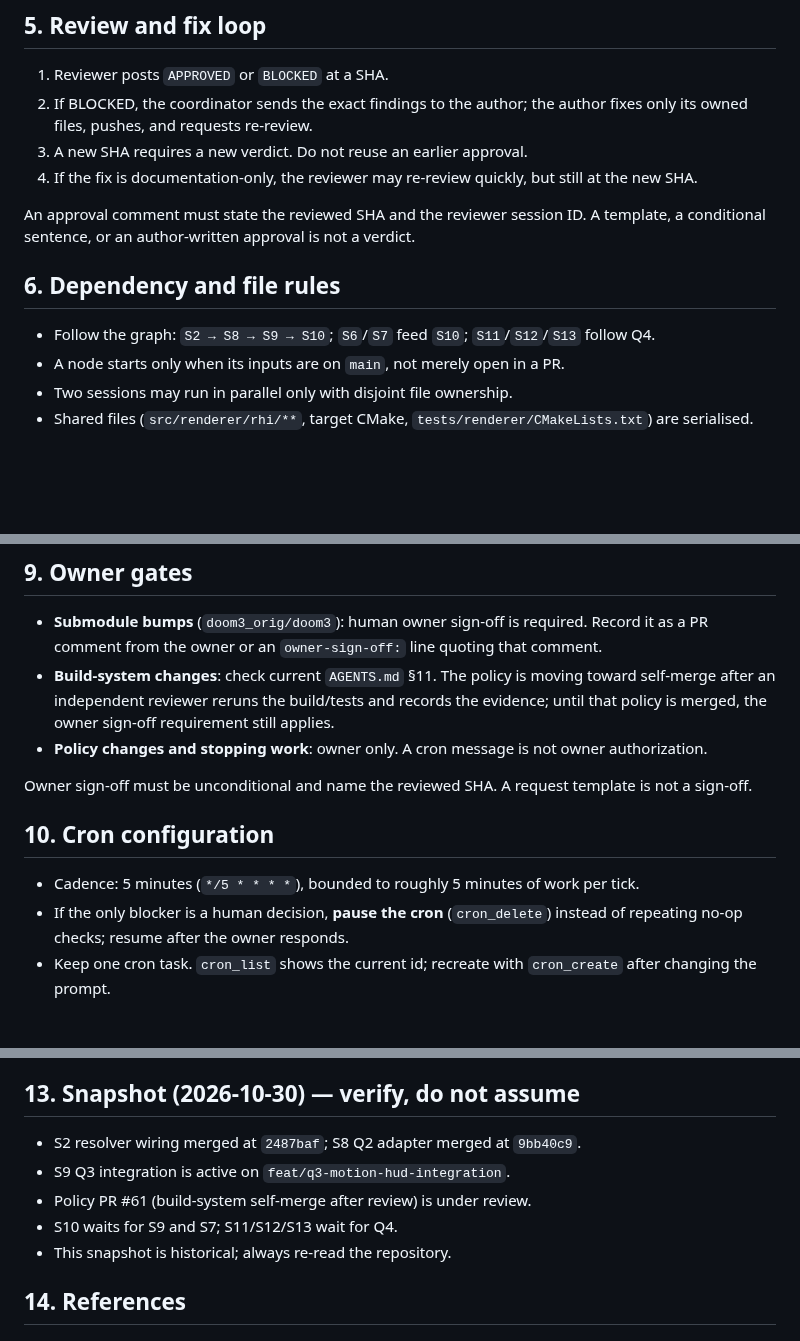
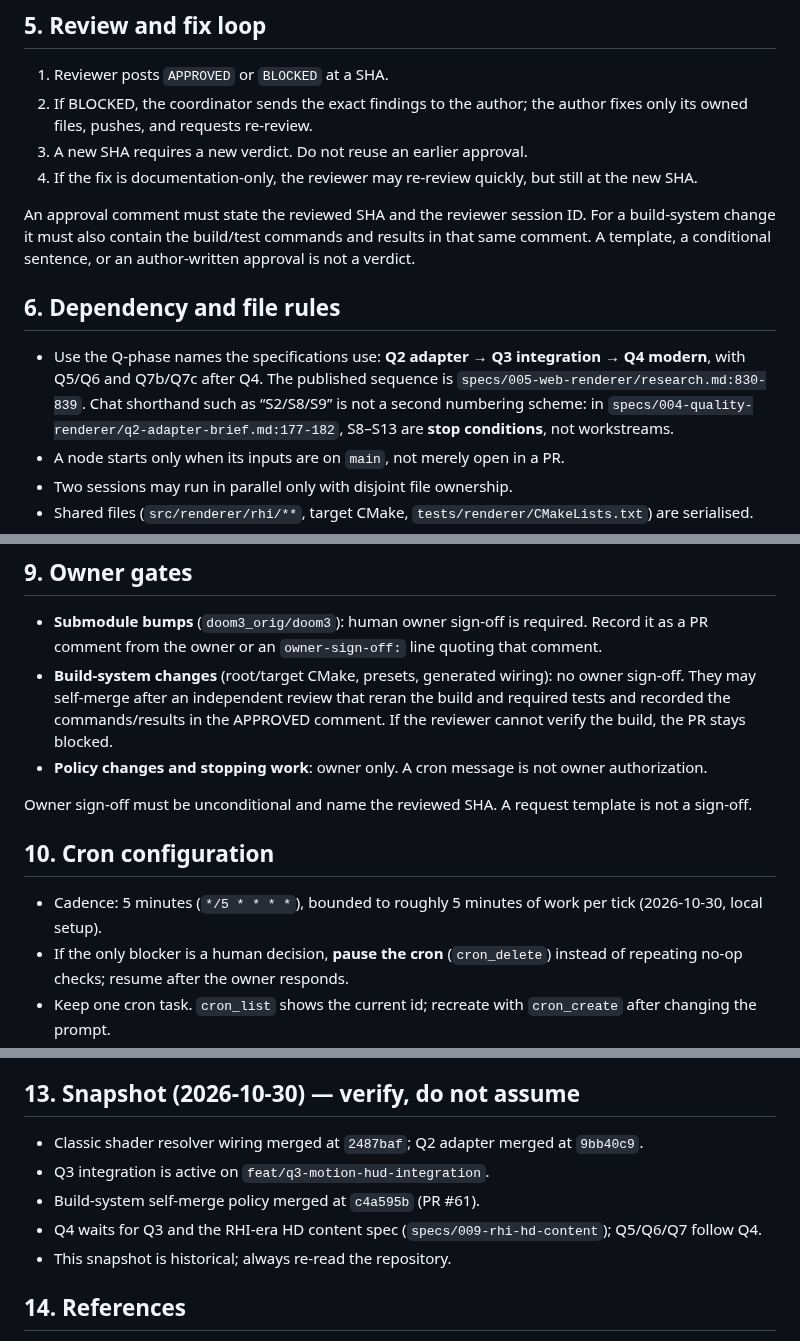
Before and after one commit to yhyu13/DOOM3_AINative, a Markdown page: docs/AGENT_MANAGER_CRON.md, 3 parts joined by grey strips. Rendered like a GitHub page; blank space fills up the shorter version.

Commit message:
docs: use Q-phase names and record build-system self-merge

```diff
--- a/docs/AGENT_MANAGER_CRON.md
+++ b/docs/AGENT_MANAGER_CRON.md
@@ -84,12 +84,17 @@ Do not use `--delete-branch`: Agent Manager worktrees still reference the branch
 3. A new SHA requires a new verdict. Do not reuse an earlier approval.
 4. If the fix is documentation-only, the reviewer may re-review quickly, but still at the new SHA.
 
-An approval comment must state the reviewed SHA and the reviewer session ID. A template, a
+An approval comment must state the reviewed SHA and the reviewer session ID. For a build-system
+change it must also contain the build/test commands and results in that same comment. A template, a
 conditional sentence, or an author-written approval is not a verdict.
 
 ## 6. Dependency and file rules
 
-- Follow the graph: `S2 → S8 → S9 → S10`; `S6`/`S7` feed `S10`; `S11`/`S12`/`S13` follow Q4.
+- Use the Q-phase names the specifications use: **Q2 adapter → Q3 integration → Q4 modern**, with
+  Q5/Q6 and Q7b/Q7c after Q4. The published sequence is
+  `specs/005-web-renderer/research.md:830-839`. Chat shorthand such as “S2/S8/S9” is not a second
+  numbering scheme: in `specs/004-quality-renderer/q2-adapter-brief.md:177-182`, S8–S13 are **stop
+  conditions**, not workstreams.
 - A node starts only when its inputs are on `main`, not merely open in a PR.
 - Two sessions may run in parallel only with disjoint file ownership.
 - Shared files (`src/renderer/rhi/**`, target CMake, `tests/renderer/CMakeLists.txt`) are serialised.
@@ -125,16 +130,18 @@ serialise.
 
 - **Submodule bumps** (`doom3_orig/doom3`): human owner sign-off is required. Record it as a PR
   comment from the owner or an `owner-sign-off:` line quoting that comment.
-- **Build-system changes**: check current `AGENTS.md` §11. The policy is moving toward
-  self-merge after an independent reviewer reruns the build/tests and records the evidence; until
-  that policy is merged, the owner sign-off requirement still applies.
+- **Build-system changes** (root/target CMake, presets, generated wiring): no owner sign-off. They
+  may self-merge after an independent review that reran the build and required tests and recorded
+  the commands/results in the APPROVED comment. If the reviewer cannot verify the build, the PR stays
+  blocked.
 - **Policy changes and stopping work**: owner only. A cron message is not owner authorization.
 
 Owner sign-off must be unconditional and name the reviewed SHA. A request template is not a sign-off.
 
 ## 10. Cron configuration
 
-- Cadence: 5 minutes (`*/5 * * * *`), bounded to roughly 5 minutes of work per tick.
+- Cadence: 5 minutes (`*/5 * * * *`), bounded to roughly 5 minutes of work per tick (2026-10-30,
+  local setup).
 - If the only blocker is a human decision, **pause the cron** (`cron_delete`) instead of repeating
   no-op checks; resume after the owner responds.
 - Keep one cron task. `cron_list` shows the current id; recreate with `cron_create` after changing the
@@ -167,10 +174,10 @@ Include exact SHAs, paths and exits when they are the evidence.
 
 ## 13. Snapshot (2026-10-30) — verify, do not assume
 
-- S2 resolver wiring merged at `2487baf`; S8 Q2 adapter merged at `9bb40c9`.
-- S9 Q3 integration is active on `feat/q3-motion-hud-integration`.
-- Policy PR #61 (build-system self-merge after review) is under review.
-- S10 waits for S9 and S7; S11/S12/S13 wait for Q4.
+- Classic shader resolver wiring merged at `2487baf`; Q2 adapter merged at `9bb40c9`.
+- Q3 integration is active on `feat/q3-motion-hud-integration`.
+- Build-system self-merge policy merged at `c4a595b` (PR #61).
+- Q4 waits for Q3 and the RHI-era HD content spec (`specs/009-rhi-hd-content`); Q5/Q6/Q7 follow Q4.
 - This snapshot is historical; always re-read the repository.
 
 ## 14. References
```
Also changed, not shown: other parts of docs/AGENT_MANAGER_CRON.md (+3 -3 lines).
